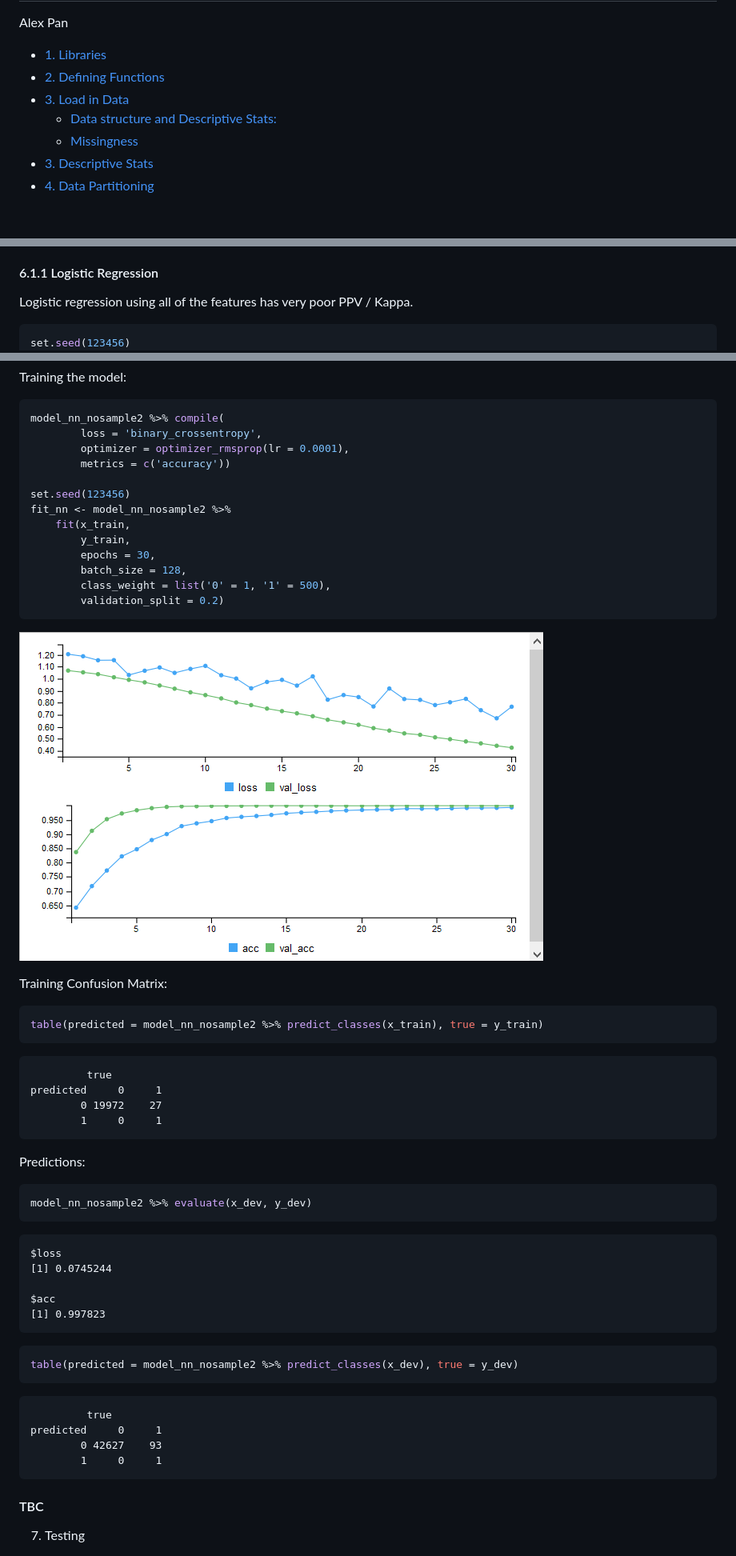
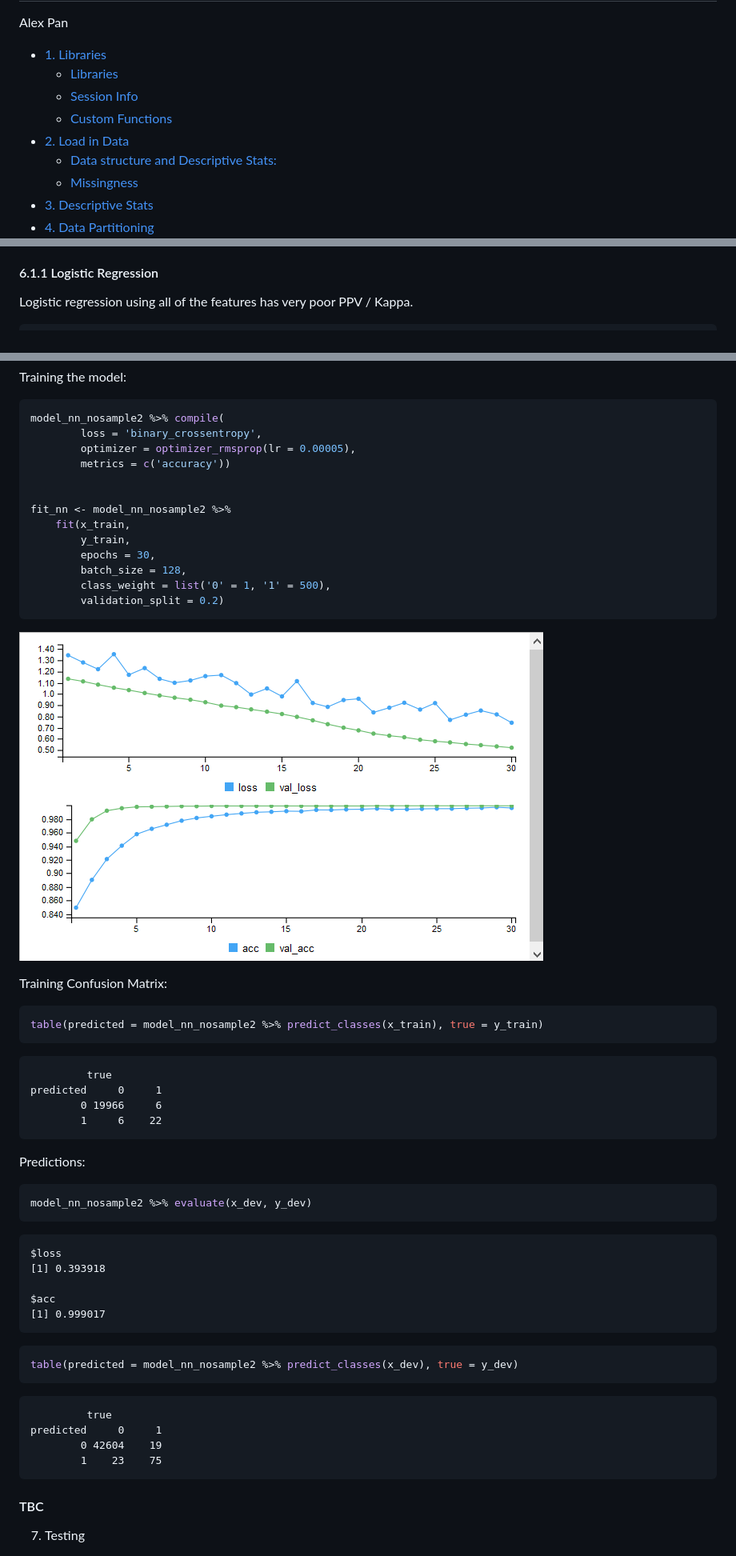
Before and after one commit to pan-alex/Credit_Fraud-kaggle, a Markdown page: Outputs/2018-05-02_Kaggle_Credit_Fraud.md, 3 parts joined by grey strips. Shown: that part at 80% size. Drawn GitHub-style; pictures changed too: Outputs/fit_nosample_nn2.png; blank space fills up the shorter version.

Commit message:
Verify script works on transition to R3.5; set seed for keras/tensorflow for reproducible outputs

````diff
--- a/Outputs/2018-05-02_Kaggle_Credit_Fraud.md
+++ b/Outputs/2018-05-02_Kaggle_Credit_Fraud.md
@@ -3,8 +3,10 @@
 Alex Pan
 
 -   [1. Libraries](#libraries)
--   [2. Defining Functions](#defining-functions)
--   [3. Load in Data](#load-in-data)
+    -   [Libraries](#libraries-1)
+    -   [Session Info](#session-info)
+    -   [Custom Functions](#custom-functions)
+-   [2. Load in Data](#load-in-data)
     -   [Data structure and Descriptive Stats:](#data-structure-and-descriptive-stats)
     -   [Missingness](#missingness)
 -   [3. Descriptive Stats](#descriptive-stats)
@@ -1281,7 +1346,6 @@ Recall that my 'no sampling' dataset still involves a subset of the original dat
 Logistic regression using all of the features has very poor PPV / Kappa.
 
 ``` r
-set.seed(123456)
 fit_logistic <- train(Class ~ . - Time,
                       data = credit_train_oversampled,
                       method = 'glm',
@@ -1835,10 +1897,10 @@ Training the model:
 ``` r
 model_nn_nosample2 %>% compile(
         loss = 'binary_crossentropy',
-        optimizer = optimizer_rmsprop(lr = 0.0001),
+        optimizer = optimizer_rmsprop(lr = 0.00005),
         metrics = c('accuracy'))
 
-set.seed(123456)
+
 fit_nn <- model_nn_nosample2 %>%
     fit(x_train,
         y_train,
@@ -1858,8 +1920,8 @@ table(predicted = model_nn_nosample2 %>% predict_classes(x_train), true = y_trai
 
              true
     predicted     0     1
-            0 19972    27
-            1     0     1
+            0 19966     6
+            1     6    22
 
 Predictions:
 
@@ -1868,10 +1930,10 @@ model_nn_nosample2 %>% evaluate(x_dev, y_dev)
 ```
 
     $loss
-    [1] 0.0745244
+    [1] 0.393918
 
     $acc
-    [1] 0.997823
+    [1] 0.999017
 
 ``` r
 table(predicted = model_nn_nosample2 %>% predict_classes(x_dev), true = y_dev)
@@ -1879,8 +1941,8 @@ table(predicted = model_nn_nosample2 %>% predict_classes(x_dev), true = y_dev)
 
              true
     predicted     0     1
-            0 42627    93
-            1     0     1
+            0 42604    19
+            1    23    75
 
 #### TBC
 
````
Also changed, not shown: other parts of Outputs/2018-05-02_Kaggle_Credit_Fraud.md (+121 -60 lines), 5 other files.
